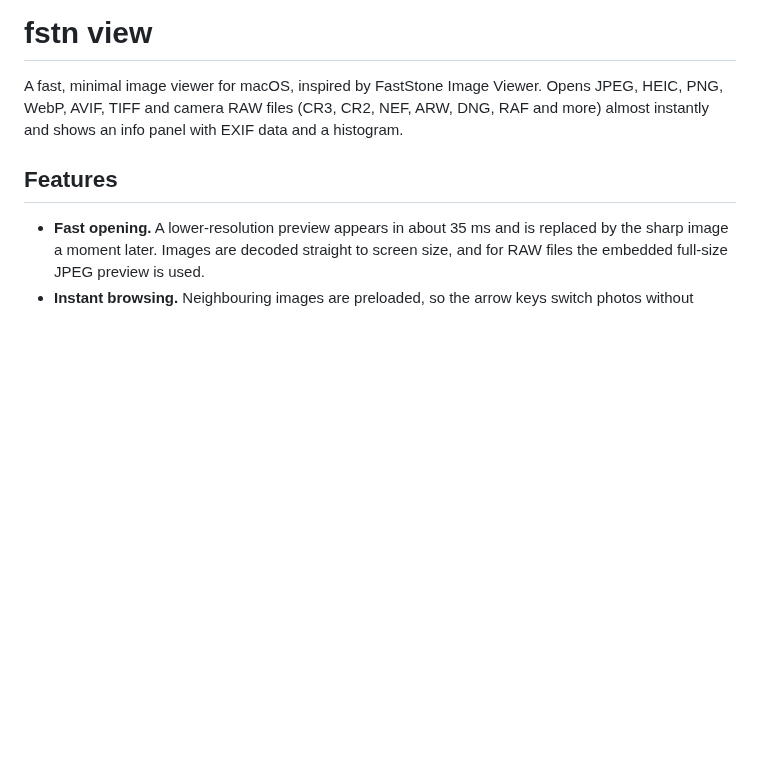
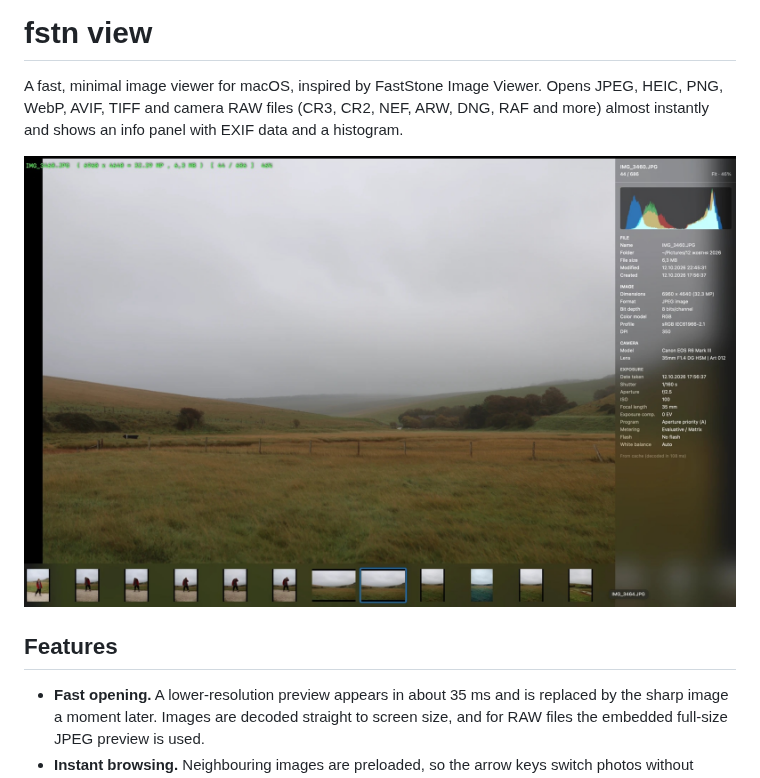
Before and after one commit to istvikoo/fstn-view, a Markdown page: README.md, the part around the change. Rendered like a GitHub page; pictures changed too: docs/screenshot.jpg (added); blank space fills up the shorter version.

Commit message:
README: add screenshot
Co-Authored-By: Claude Opus 5.5 <noreply@anthropic.com>

```diff
--- a/README.md
+++ b/README.md
@@ -3,6 +3,8 @@
 A fast, minimal image viewer for macOS, inspired by FastStone Image Viewer.
 Opens JPEG, HEIC, PNG, WebP, AVIF, TIFF and camera RAW files (CR3, CR2, NEF, ARW, DNG, RAF and more)
 almost instantly and shows an info panel with EXIF data and a histogram.
+
+![fstn view: full-screen photo with the info line, info panel and thumbnail strip](docs/screenshot.jpg)
 
 ## Features
 
```
